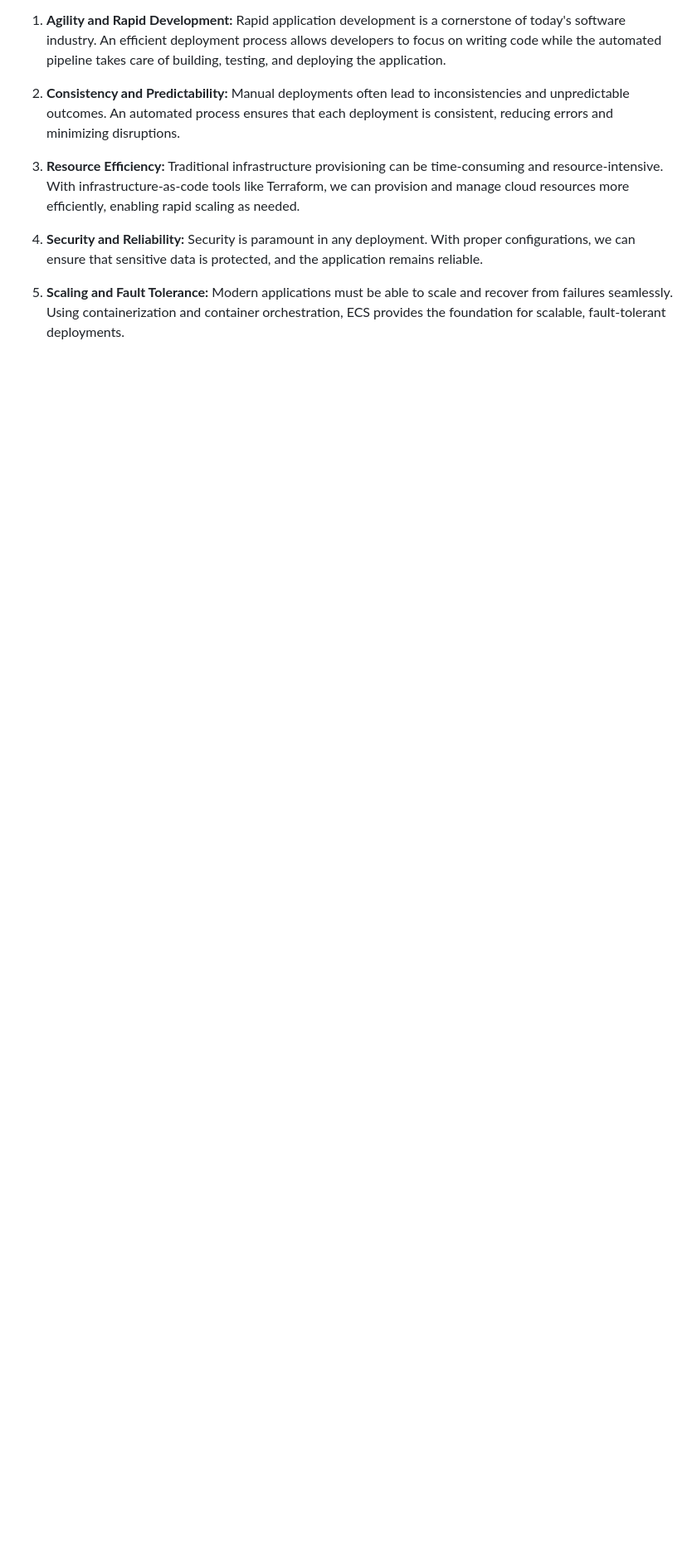
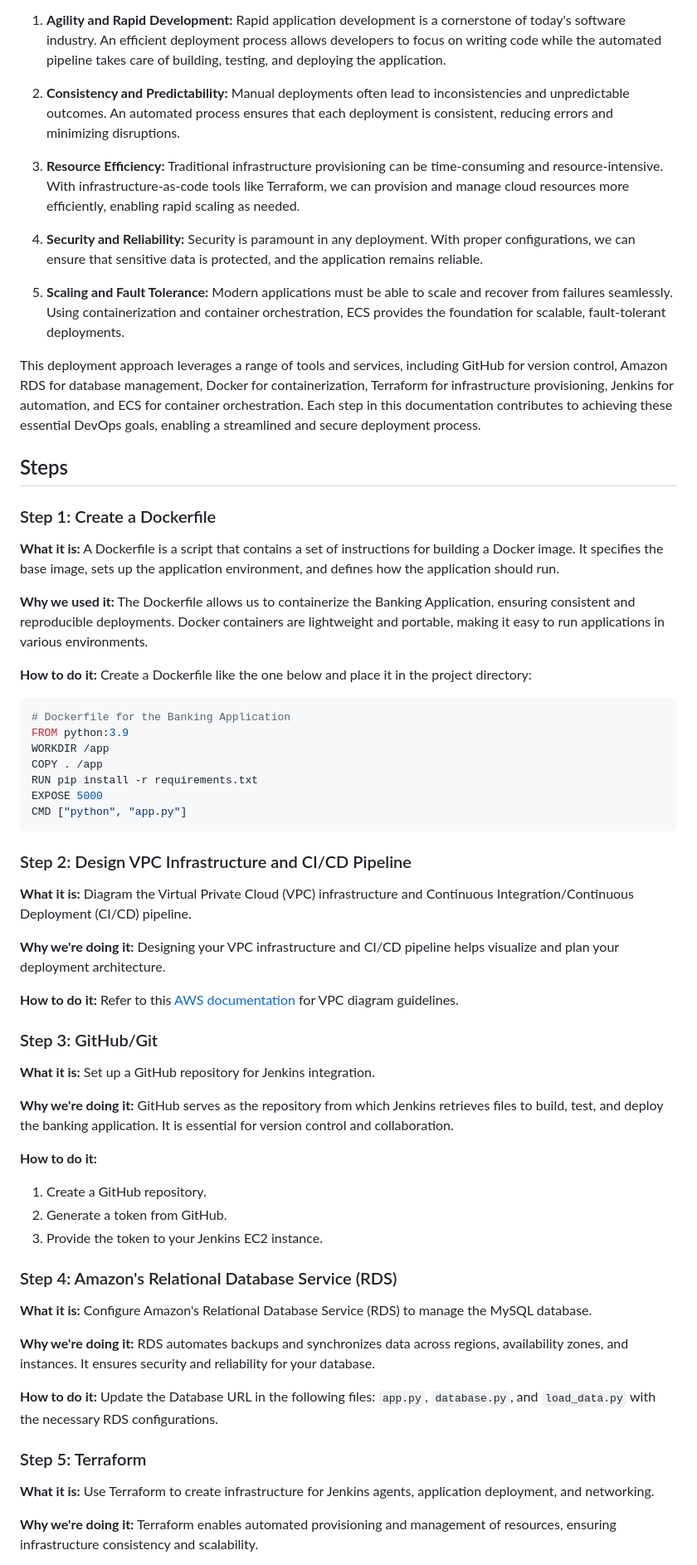
Before and after one commit to atlas-lion91/Deployment_7, a Markdown page: README.md, the part around the change printed below. Shown: that part at 83% size. Drawn GitHub-style; blank space fills up the shorter version.

````diff
--- a/README.md
+++ b/README.md
@@ -16,3 +17,64 @@ The purpose of this documentation is to outline the steps and processes involved
 4. **Security and Reliability:** Security is paramount in any deployment. With proper configurations, we can ensure that sensitive data is protected, and the application remains reliable.
 
 5. **Scaling and Fault Tolerance:** Modern applications must be able to scale and recover from failures seamlessly. Using containerization and container orchestration, ECS provides the foundation for scalable, fault-tolerant deployments.
+
+This deployment approach leverages a range of tools and services, including GitHub for version control, Amazon RDS for database management, Docker for containerization, Terraform for infrastructure provisioning, Jenkins for automation, and ECS for container orchestration. Each step in this documentation contributes to achieving these essential DevOps goals, enabling a streamlined and secure deployment process.
+
+
+## Steps
+
+### Step 1: Create a Dockerfile
+
+**What it is:** A Dockerfile is a script that contains a set of instructions for building a Docker image. It specifies the base image, sets up the application environment, and defines how the application should run.
+
+**Why we used it:** The Dockerfile allows us to containerize the Banking Application, ensuring consistent and reproducible deployments. Docker containers are lightweight and portable, making it easy to run applications in various environments.
+
+**How to do it:** Create a Dockerfile like the one below and place it in the project directory:
+
+```Dockerfile
+# Dockerfile for the Banking Application
+FROM python:3.9
+WORKDIR /app
+COPY . /app
+RUN pip install -r requirements.txt
+EXPOSE 5000
+CMD ["python", "app.py"]
+```
+
+### Step 2: Design VPC Infrastructure and CI/CD Pipeline
+
+**What it is:** Diagram the Virtual Private Cloud (VPC) infrastructure and Continuous Integration/Continuous Deployment (CI/CD) pipeline.
+
+**Why we're doing it:** Designing your VPC infrastructure and CI/CD pipeline helps visualize and plan your deployment architecture.
+
+**How to do it:** Refer to this [AWS documentation](https://docs.aws.amazon.com/prescriptive-guidance/latest/load-balancer-stickiness/subnets-routing.html) for VPC diagram guidelines.
+
+### Step 3: GitHub/Git
+
+**What it is:** Set up a GitHub repository for Jenkins integration.
+
+**Why we're doing it:** GitHub serves as the repository from which Jenkins retrieves files to build, test, and deploy the banking application. It is essential for version control and collaboration.
+
+**How to do it:**
+1. Create a GitHub repository.
+2. Generate a token from GitHub.
+3. Provide the token to your Jenkins EC2 instance.
+
+
+
+
+### Step 4: Amazon's Relational Database Service (RDS)
+
+**What it is:** Configure Amazon's Relational Database Service (RDS) to manage the MySQL database.
+
+**Why we're doing it:** RDS automates backups and synchronizes data across regions, availability zones, and instances. It ensures security and reliability for your database.
+
+**How to do it:** Update the Database URL in the following files: `app.py`, `database.py`, and `load_data.py` with the necessary RDS configurations.
+
+
+### Step 5: Terraform
+
+**What it is:** Use Terraform to create infrastructure for Jenkins agents, application deployment, and networking.
+
+**Why we're doing it:** Terraform enables automated provisioning and management of resources, ensuring infrastructure consistency and scalability.
+
````
Also changed, not shown: other parts of README.md (+57 -1 lines).
